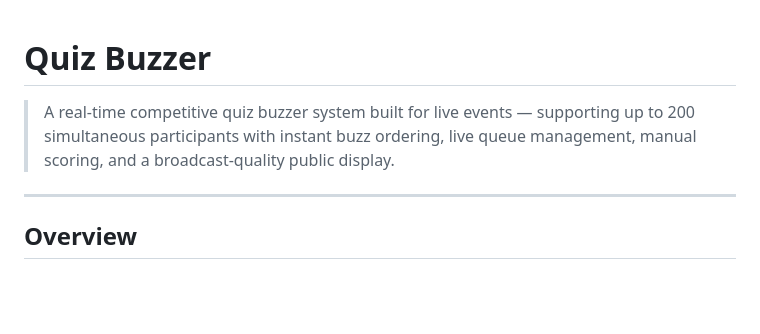
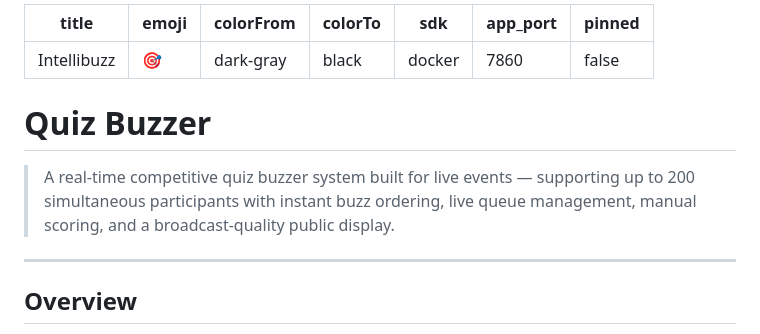
Before and after one commit to hemant677/quiz-buzzer, a Markdown page: README.md, the part around the change. GitHub-like rendering; blank space fills up the shorter version.

Commit message:
chore: add HF Space metadata to README.md

```diff
--- a/README.md
+++ b/README.md
@@ -1,6 +1,17 @@
+---
+title: Intellibuzz
+emoji: 🎯
+colorFrom: dark-gray
+colorTo: black
+sdk: docker
+app_port: 7860
+pinned: false
+---
+
 # Quiz Buzzer
 
 > A real-time competitive quiz buzzer system built for live events — supporting up to 200 simultaneous participants with instant buzz ordering, live queue management, manual scoring, and a broadcast-quality public display.
+
 
 ---
 
```
